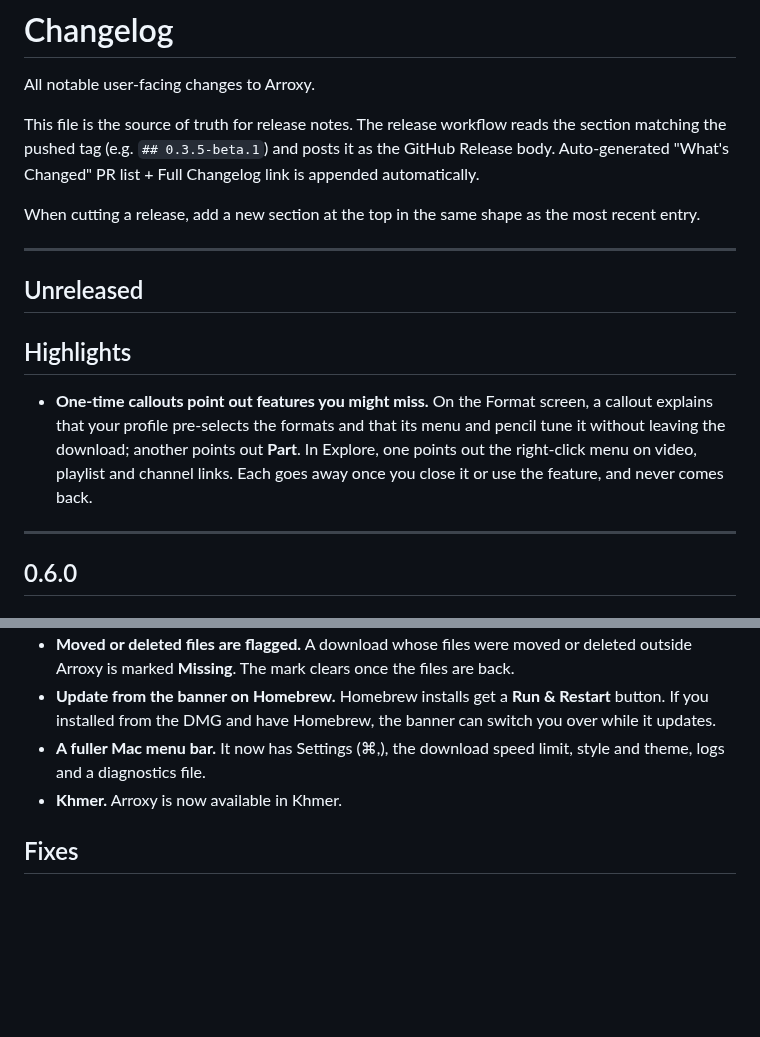
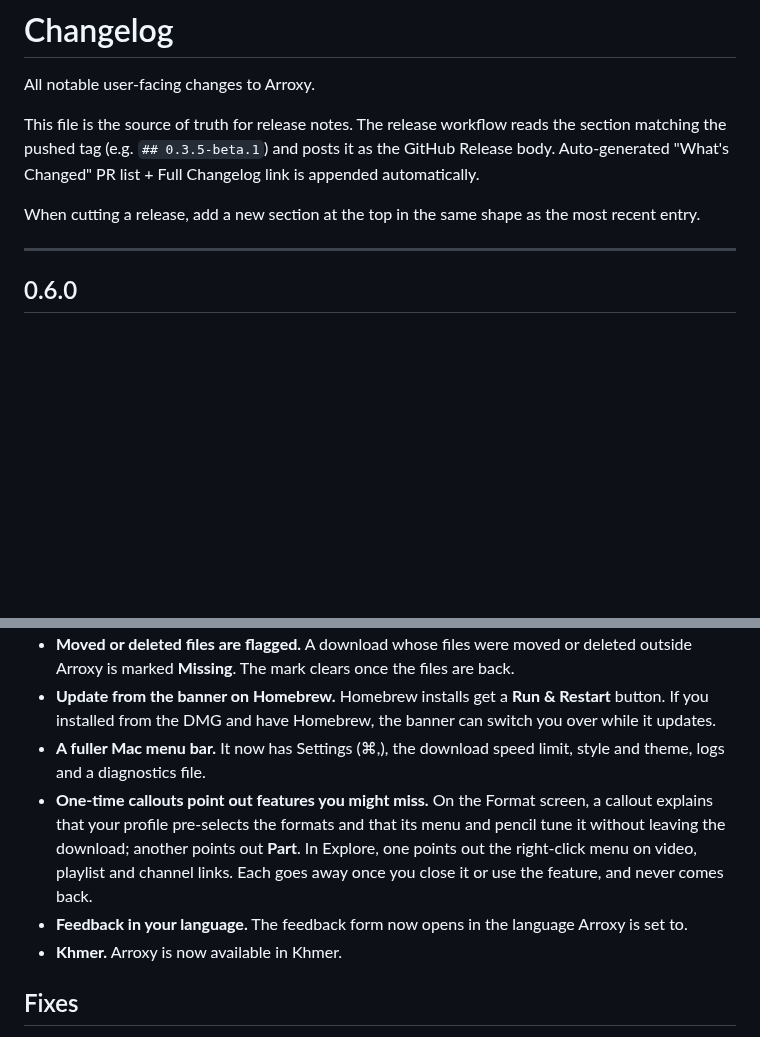
Before and after one commit to DragoonT/Arroxy, a Markdown page: CHANGELOG.md, 2 parts joined by grey strips. Rendered like a GitHub page; blank space fills up the shorter version.

Commit message:
release: 0.6.0 changelog — callouts and translated feedback

```diff
--- a/CHANGELOG.md
+++ b/CHANGELOG.md
@@ -5,14 +5,6 @@ All notable user-facing changes to Arroxy.
 This file is the source of truth for release notes. The release workflow reads the section matching the pushed tag (e.g. `## 0.3.5-beta.1`) and posts it as the GitHub Release body. Auto-generated "What's Changed" PR list + Full Changelog link is appended automatically.
 
 When cutting a release, add a new section at the top in the same shape as the most recent entry.
-
----
-
-## Unreleased
-
-## Highlights
-
-- **One-time callouts point out features you might miss.** On the Format screen, a callout explains that your profile pre-selects the formats and that its menu and pencil tune it without leaving the download; another points out **Part**. In Explore, one points out the right-click menu on video, playlist and channel links. Each goes away once you close it or use the feature, and never comes back.
 
 ---
 
@@ -31,6 +23,8 @@ When cutting a release, add a new section at the top in the same shape as the mo
 - **Moved or deleted files are flagged.** A download whose files were moved or deleted outside Arroxy is marked **Missing**. The mark clears once the files are back.
 - **Update from the banner on Homebrew.** Homebrew installs get a **Run & Restart** button. If you installed from the DMG and have Homebrew, the banner can switch you over while it updates.
 - **A fuller Mac menu bar.** It now has Settings (⌘,), the download speed limit, style and theme, logs and a diagnostics file.
+- **One-time callouts point out features you might miss.** On the Format screen, a callout explains that your profile pre-selects the formats and that its menu and pencil tune it without leaving the download; another points out **Part**. In Explore, one points out the right-click menu on video, playlist and channel links. Each goes away once you close it or use the feature, and never comes back.
+- **Feedback in your language.** The feedback form now opens in the language Arroxy is set to.
 - **Khmer.** Arroxy is now available in Khmer.
 
 ## Fixes
```
